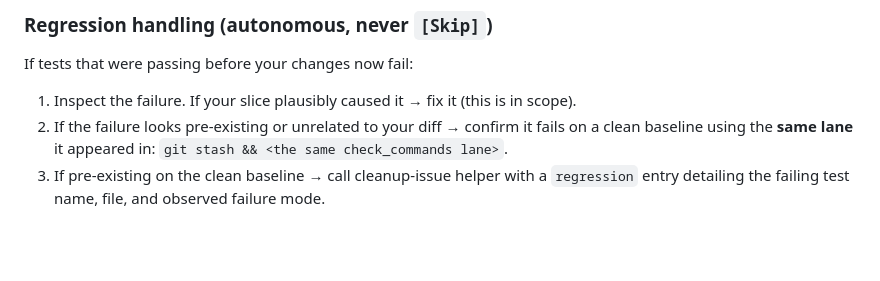
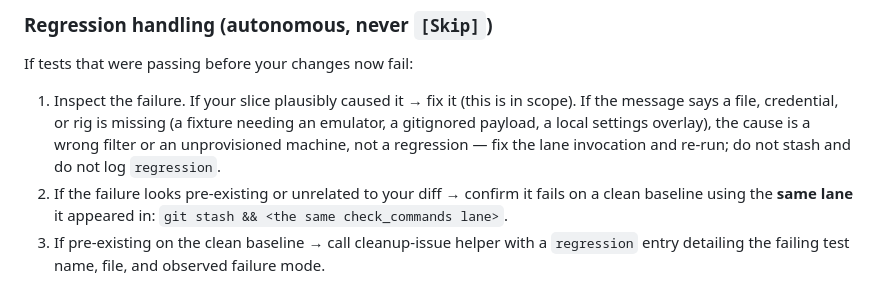
Before and after one commit to jicata/skills, a Markdown page: skills/afk-execute-issue/SKILL.md, the part around the change. GitHub-like rendering; blank space fills up the shorter version.

```diff
--- a/skills/afk-execute-issue/SKILL.md
+++ b/skills/afk-execute-issue/SKILL.md
@@ -264,7 +264,7 @@ The chosen lens is authoritative for code structure and the TDD red-green loop +
 ### Regression handling (autonomous, never `[Skip]`)
 
 If tests that were passing before your changes now fail:
-1. Inspect the failure. If your slice plausibly caused it → fix it (this is in scope).
+1. Inspect the failure. If your slice plausibly caused it → fix it (this is in scope). If the message says a file, credential, or rig is missing (a fixture needing an emulator, a gitignored payload, a local settings overlay), the cause is a wrong filter or an unprovisioned machine, not a regression — fix the lane invocation and re-run; do not stash and do not log `regression`.
 2. If the failure looks pre-existing or unrelated to your diff → confirm it fails on a clean baseline using the **same lane** it appeared in: `git stash && <the same check_commands lane>`.
 3. If pre-existing on the clean baseline → call cleanup-issue helper with a `regression` entry detailing the failing test name, file, and observed failure mode.
 4. **Never** add `[Skip(...)]` / `Skip=` (xUnit), `it.skip(...)`, or the equivalent in the repo's test framework. Leave the test failing, log it, and return `regression` outcome — orchestrator decides.
```
Also changed, not shown: skills/afk-address-pr/SKILL.md (+1 -0 lines), templates/project-profile.md (+12 -1 lines).
